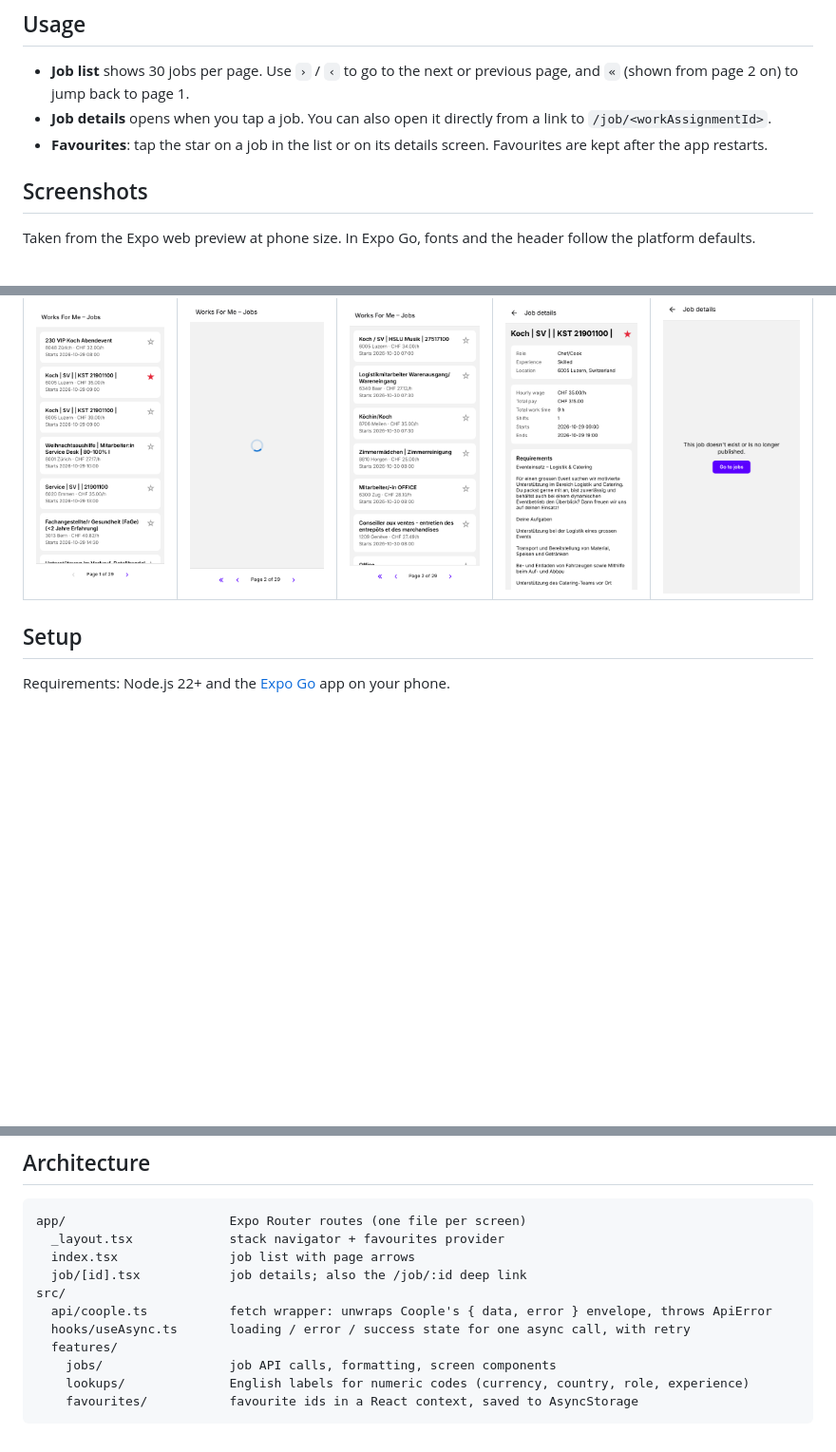
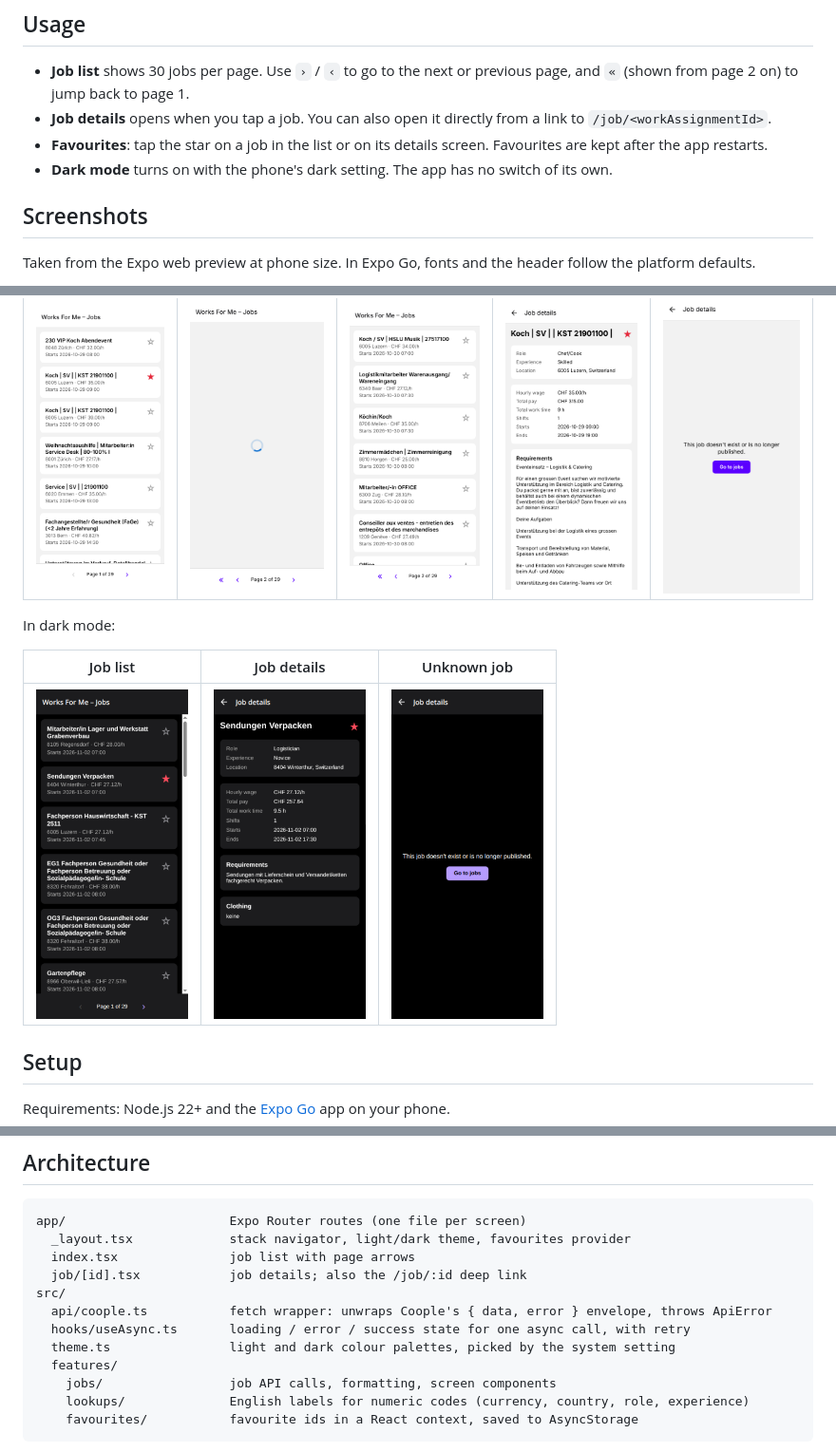
Before and after one commit to mister-gnommer/works-for-me, a Markdown page: README.md, 3 parts joined by grey strips. Shown at 95% size. Drawn GitHub-style; pictures changed too: docs/screenshots/6-dark-job-list.png (added), docs/screenshots/7-dark-job-details.png (added), docs/screenshots/8-dark-job-not-found.png (added); blank space fills up the shorter version.

````diff
--- a/README.md
+++ b/README.md
@@ -7,6 +7,7 @@ Works For Me is a mobile app for browsing the public jobs listed on Coople. Open
 - **Job list** shows 30 jobs per page. Use `›` / `‹` to go to the next or previous page, and `«` (shown from page 2 on) to jump back to page 1.
 - **Job details** opens when you tap a job. You can also open it directly from a link to `/job/<workAssignmentId>`.
 - **Favourites**: tap the star on a job in the list or on its details screen. Favourites are kept after the app restarts.
+- **Dark mode** turns on with the phone's dark setting. The app has no switch of its own.
 
 ## Screenshots
 
@@ -17,6 +18,12 @@ A screen recording of the app running in Expo Go on a phone: [Screen_Recording_2
 | Job list | Next page loading | Page 2 | Job details | Unknown job |
 |---|---|---|---|---|
 | <img src="docs/screenshots/1-job-list.png" alt="Job list" width="160"> | <img src="docs/screenshots/2-loading-next-page.png" alt="Next page loading" width="160"> | <img src="docs/screenshots/3-page-2.png" alt="Page 2" width="160"> | <img src="docs/screenshots/4-job-details.png" alt="Job details" width="160"> | <img src="docs/screenshots/5-job-not-found.png" alt="Unknown job" width="160"> |
+
+In dark mode:
+
+| Job list | Job details | Unknown job |
+|---|---|---|
+| <img src="docs/screenshots/6-dark-job-list.png" alt="Job list in dark mode" width="160"> | <img src="docs/screenshots/7-dark-job-details.png" alt="Job details in dark mode" width="160"> | <img src="docs/screenshots/8-dark-job-not-found.png" alt="Unknown job in dark mode" width="160"> |
 
 ## Setup
 
@@ -58,12 +65,13 @@ npm run typecheck
 
 ```
 app/                      Expo Router routes (one file per screen)
-  _layout.tsx             stack navigator + favourites provider
+  _layout.tsx             stack navigator, light/dark theme, favourites provider
   index.tsx               job list with page arrows
   job/[id].tsx            job details; also the /job/:id deep link
 src/
   api/coople.ts           fetch wrapper: unwraps Coople's { data, error } envelope, throws ApiError
   hooks/useAsync.ts       loading / error / success state for one async call, with retry
+  theme.ts                light and dark colour palettes, picked by the system setting
   features/
     jobs/                 job API calls, formatting, screen components
     lookups/              English labels for numeric codes (currency, country, role, experience)
````
Also changed, not shown: docs/DEV_NOTES.md (+1 -0 lines), 12 other files.
